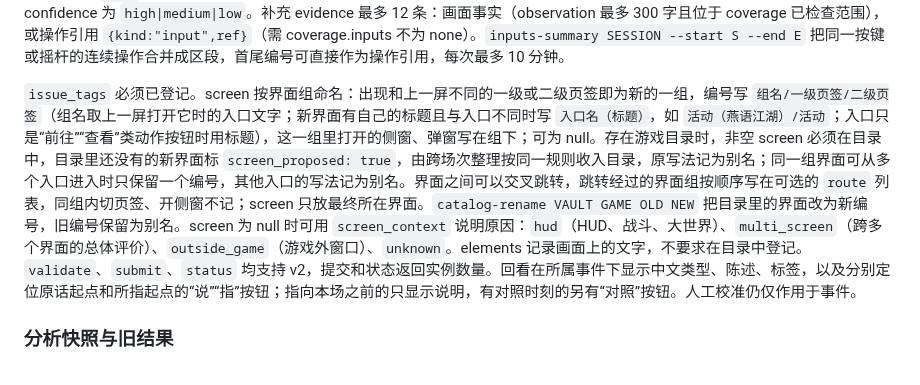
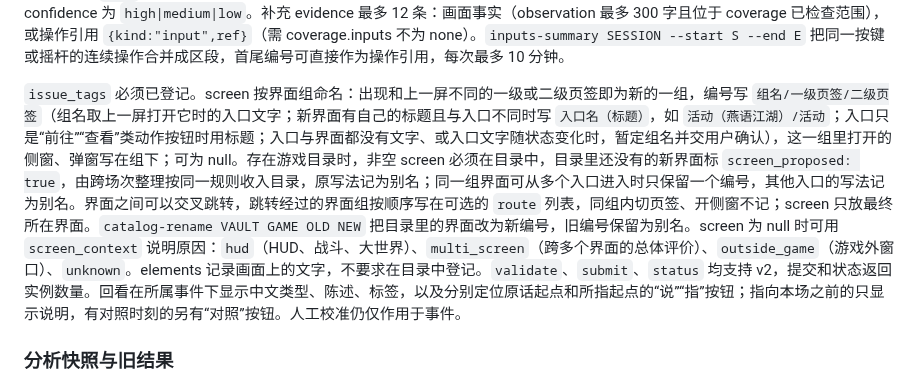
Before and after one commit to Elkhiffa/think-aloud-recorder, a Markdown page: docs/agent-integration.md, the part around the change. Rendered like a GitHub page.

```diff
--- a/docs/agent-integration.md
+++ b/docs/agent-integration.md
@@ -90,7 +90,7 @@ v2 保留 v1 的 session_id、revision、summary、coverage、events、questions
 
 `said` 必须有原话引用；其文字、时间和说话人由程序从原始逐字稿展开。`refers_to` 使用录像秒数，范围不能越界；`basis` 为 `same_time|retrospective|unknown|earlier_session`，回顾实例的结束不得晚于最早 `said.start`，可选 note 最多 200 字；`earlier_session` 表示所指在本场之前的游玩，不填 start/end，note 必填。可选 `compare_to:{start,end,note?}` 记录比较判断的第二个时刻。`event_id` 必须存在；statement 最多 300 字，不添加原话未表达的判断。kind 为 `confusion|obstacle|cost|positive|negative|expectation|suggestion|self_correction|observation`（`obstacle` 是做不到或卡住，`cost` 是能做到但步骤多、耗时或重复），其中 negative 是对设计价值或动机的否定评价，obstacle 是操作受阻；confidence 为 `high|medium|low`。补充 evidence 最多 12 条：画面事实（observation 最多 300 字且位于 coverage 已检查范围），或操作引用 `{kind:"input",ref}`（需 coverage.inputs 不为 none）。`inputs-summary SESSION --start S --end E` 把同一按键或摇杆的连续操作合并成区段，首尾编号可直接作为操作引用，每次最多 10 分钟。
 
-`issue_tags` 必须已登记。screen 按界面组命名：出现和上一屏不同的一级或二级页签即为新的一组，编号写 `组名/一级页签/二级页签`（组名取上一屏打开它时的入口文字；新界面有自己的标题且与入口不同时写 `入口名（标题）`，如 `活动（燕语江湖）/活动`；入口只是“前往”“查看”类动作按钮时用标题），这一组里打开的侧窗、弹窗写在组下；可为 null。存在游戏目录时，非空 screen 必须在目录中，目录里还没有的新界面标 `screen_proposed: true`，由跨场次整理按同一规则收入目录，原写法记为别名；同一组界面可从多个入口进入时只保留一个编号，其他入口的写法记为别名。界面之间可以交叉跳转，跳转经过的界面组按顺序写在可选的 `route` 列表，同组内切页签、开侧窗不记；screen 只放最终所在界面。`catalog-rename VAULT GAME OLD NEW` 把目录里的界面改为新编号，旧编号保留为别名。screen 为 null 时可用 `screen_context` 说明原因：`hud`（HUD、战斗、大世界）、`multi_screen`（跨多个界面的总体评价）、`outside_game`（游戏外窗口）、`unknown`。elements 记录画面上的文字，不要求在目录中登记。`validate`、`submit`、`status` 均支持 v2，提交和状态返回实例数量。回看在所属事件下显示中文类型、陈述、标签，以及分别定位原话起点和所指起点的“说”“指”按钮；指向本场之前的只显示说明，有对照时刻的另有“对照”按钮。人工校准仍仅作用于事件。
+`issue_tags` 必须已登记。screen 按界面组命名：出现和上一屏不同的一级或二级页签即为新的一组，编号写 `组名/一级页签/二级页签`（组名取上一屏打开它时的入口文字；新界面有自己的标题且与入口不同时写 `入口名（标题）`，如 `活动（燕语江湖）/活动`；入口只是“前往”“查看”类动作按钮时用标题；入口与界面都没有文字、或入口文字随状态变化时，暂定组名并交用户确认），这一组里打开的侧窗、弹窗写在组下；可为 null。存在游戏目录时，非空 screen 必须在目录中，目录里还没有的新界面标 `screen_proposed: true`，由跨场次整理按同一规则收入目录，原写法记为别名；同一组界面可从多个入口进入时只保留一个编号，其他入口的写法记为别名。界面之间可以交叉跳转，跳转经过的界面组按顺序写在可选的 `route` 列表，同组内切页签、开侧窗不记；screen 只放最终所在界面。`catalog-rename VAULT GAME OLD NEW` 把目录里的界面改为新编号，旧编号保留为别名。screen 为 null 时可用 `screen_context` 说明原因：`hud`（HUD、战斗、大世界）、`multi_screen`（跨多个界面的总体评价）、`outside_game`（游戏外窗口）、`unknown`。elements 记录画面上的文字，不要求在目录中登记。`validate`、`submit`、`status` 均支持 v2，提交和状态返回实例数量。回看在所属事件下显示中文类型、陈述、标签，以及分别定位原话起点和所指起点的“说”“指”按钮；指向本场之前的只显示说明，有对照时刻的另有“对照”按钮。人工校准仍仅作用于事件。
 
 ### 分析快照与旧结果
 
```
Also changed, not shown: docs/plans/HANDOFF-2026-10-13.md (+1 -1 lines), skills/think-aloud-judgments/SKILL.md (+1 -0 lines).
